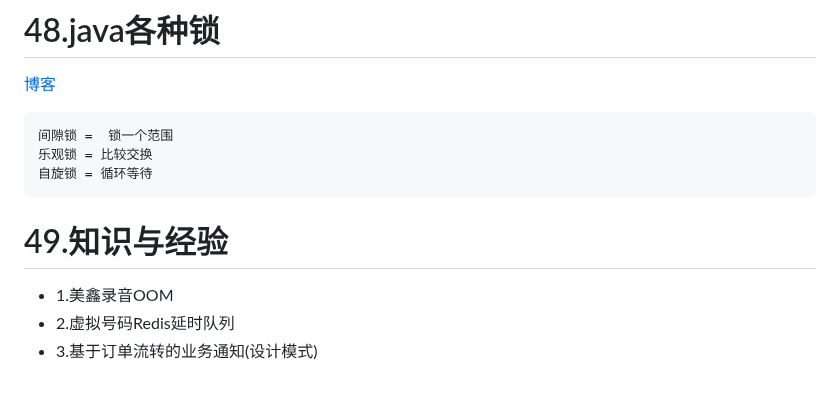
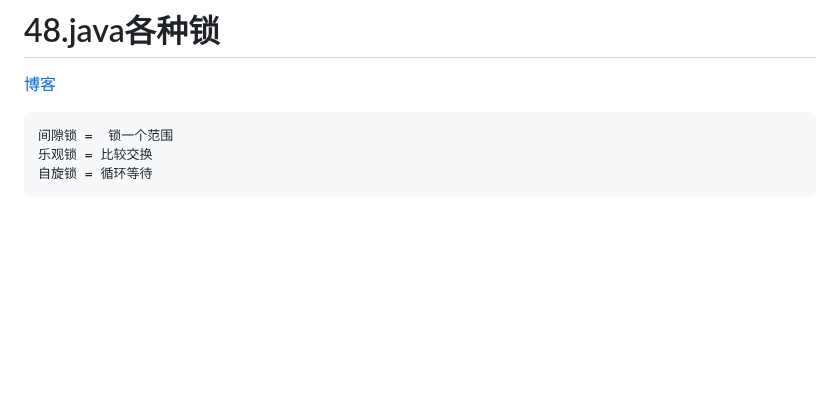
Before and after one commit to cdigho/note-log, a Markdown page: source/java/常见问题.md, the part around the change. Drawn GitHub-style; blank space fills up the shorter version.

Commit message:
update index

````diff
--- a/source/java/常见问题.md
+++ b/source/java/常见问题.md
@@ -2880,9 +2880,3 @@ JDK1.8之后做了优化，即不需要将局部变量显示的声明为final也
 乐观锁 = 比较交换
 自旋锁 = 循环等待
 ```
-
-# 49.知识与经验
-
-- 1.美鑫录音OOM
-- 2.虚拟号码Redis延时队列
-- 3.基于订单流转的业务通知(设计模式)
````
Also changed, not shown: 2 other files.
